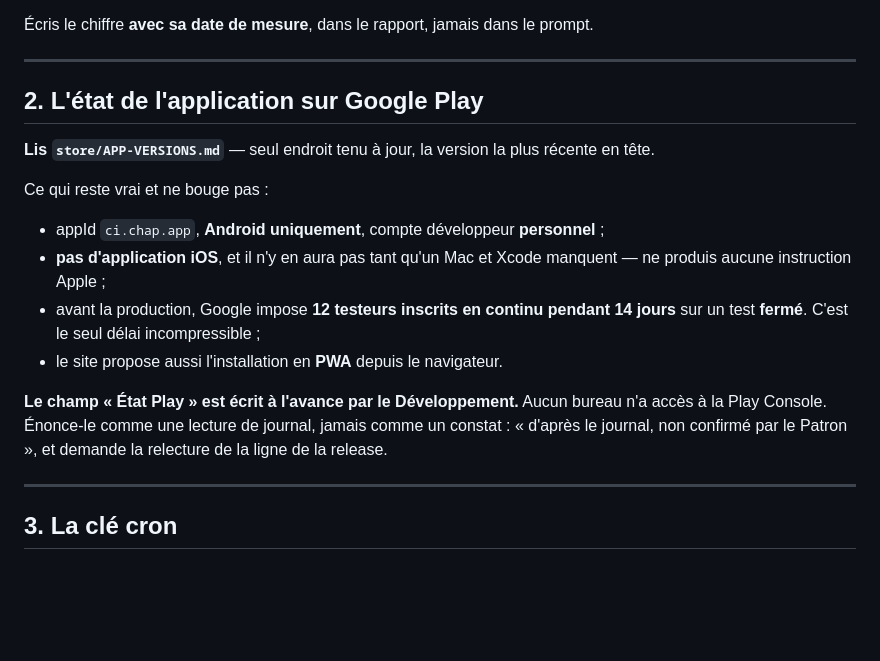
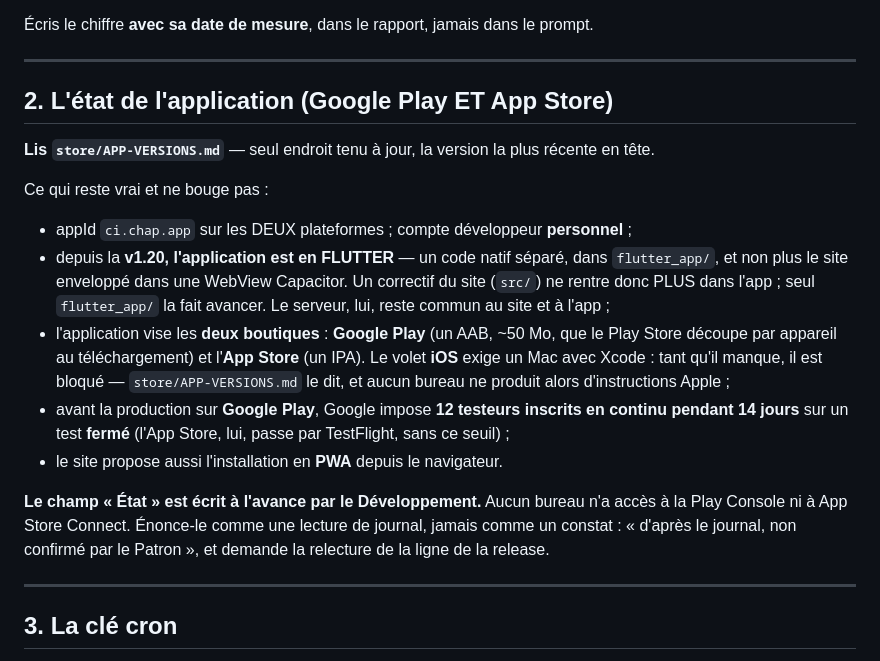
Before and after one commit to Williamszika/Chap.ci, a Markdown page: .claude/bureaux/COMMUN.md, the part around the change. GitHub-like rendering; blank space fills up the shorter version.

Commit message:
COMMUN.md : l'app est en Flutter, sur Google Play ET App Store
Le socle commun que tous les bureaux lisent disait encore « Android uniquement, pas d'application iOS, et il n'y en aura pas ». Corrigé : Flutter depuis la v1.20 (code séparé de flutter_app/, le site n'y entre plus), les deux boutiques visées (AAB Play + IPA App Store), iOS bloqué seulement faute de Mac. Lu en direct par les bureaux : aucun re-collage nécessaire.

Co-Authored-By: Claude Opus 4.8 <noreply@anthropic.com>

Claude-Session: https://claude.ai/code/session_016afBC3axiNMzY6uoJrGgLp

```diff
--- a/.claude/bureaux/COMMUN.md
+++ b/.claude/bureaux/COMMUN.md
@@ -28,24 +28,31 @@ la réalité, en écrivant ce chiffre comme un constat.
 
 ---
 
-## 2. L'état de l'application sur Google Play
+## 2. L'état de l'application (Google Play ET App Store)
 
 **Lis `store/APP-VERSIONS.md`** — seul endroit tenu à jour, la version la plus récente en
 tête.
 
 Ce qui reste vrai et ne bouge pas :
 
-- appId `ci.chap.app`, **Android uniquement**, compte développeur **personnel** ;
-- **pas d'application iOS**, et il n'y en aura pas tant qu'un Mac et Xcode manquent —
-  ne produis aucune instruction Apple ;
-- avant la production, Google impose **12 testeurs inscrits en continu pendant 14 jours**
-  sur un test **fermé**. C'est le seul délai incompressible ;
+- appId `ci.chap.app` sur les DEUX plateformes ; compte développeur **personnel** ;
+- depuis la **v1.20, l'application est en FLUTTER** — un code natif séparé, dans
+  `flutter_app/`, et non plus le site enveloppé dans une WebView Capacitor. Un correctif du
+  site (`src/`) ne rentre donc PLUS dans l'app ; seul `flutter_app/` la fait avancer. Le
+  serveur, lui, reste commun au site et à l'app ;
+- l'application vise les **deux boutiques** : **Google Play** (un AAB, ~50 Mo, que le Play
+  Store découpe par appareil au téléchargement) et l'**App Store** (un IPA). Le volet **iOS**
+  exige un Mac avec Xcode : tant qu'il manque, il est bloqué — `store/APP-VERSIONS.md` le dit,
+  et aucun bureau ne produit alors d'instructions Apple ;
+- avant la production sur **Google Play**, Google impose **12 testeurs inscrits en continu
+  pendant 14 jours** sur un test **fermé** (l'App Store, lui, passe par TestFlight, sans ce
+  seuil) ;
 - le site propose aussi l'installation en **PWA** depuis le navigateur.
 
-**Le champ « État Play » est écrit à l'avance par le Développement.** Aucun bureau n'a
-accès à la Play Console. Énonce-le comme une lecture de journal, jamais comme un
-constat : « d'après le journal, non confirmé par le Patron », et demande la relecture de
-la ligne de la release.
+**Le champ « État » est écrit à l'avance par le Développement.** Aucun bureau n'a accès à la
+Play Console ni à App Store Connect. Énonce-le comme une lecture de journal, jamais comme un
+constat : « d'après le journal, non confirmé par le Patron », et demande la relecture de la
+ligne de la release.
 
 ---
 
```
